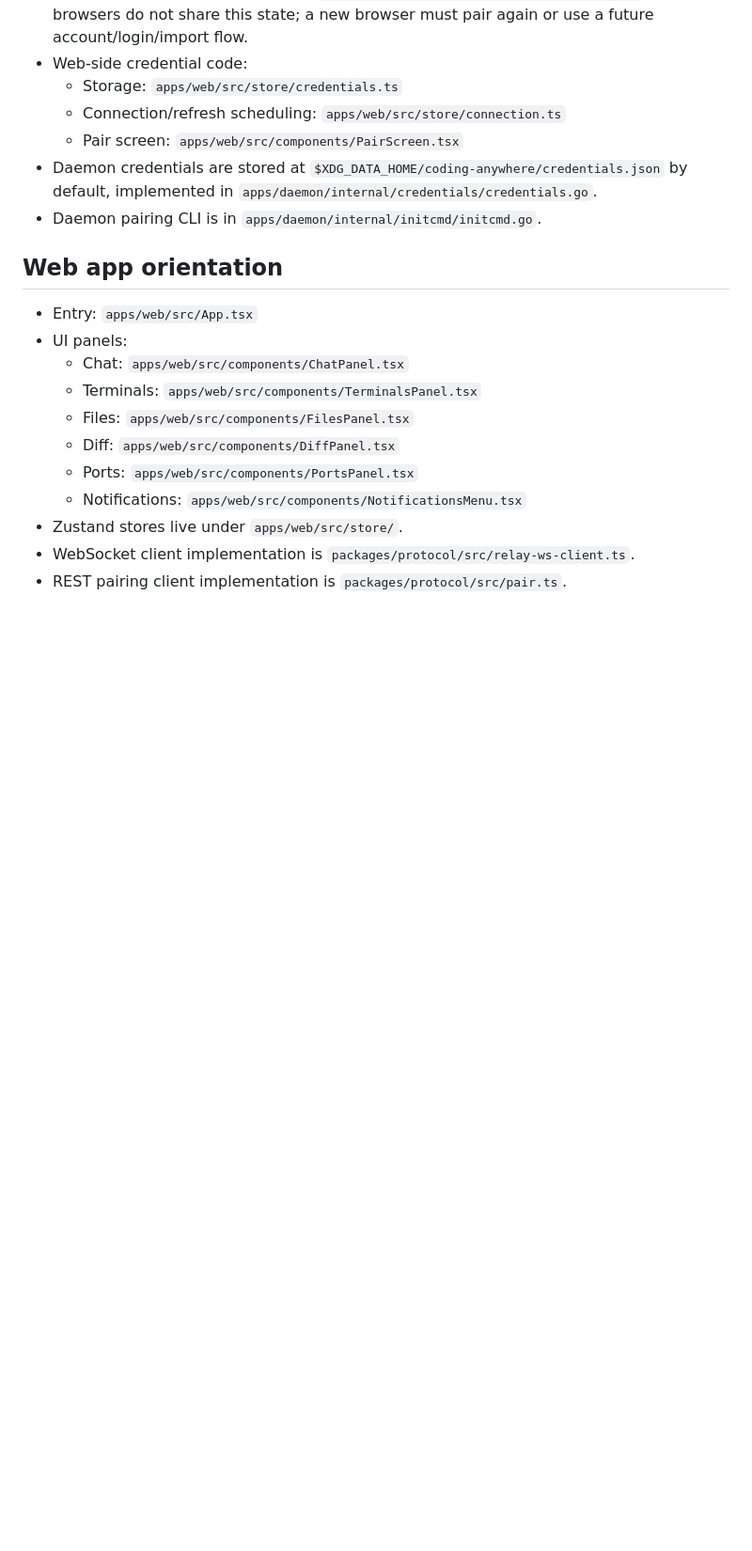
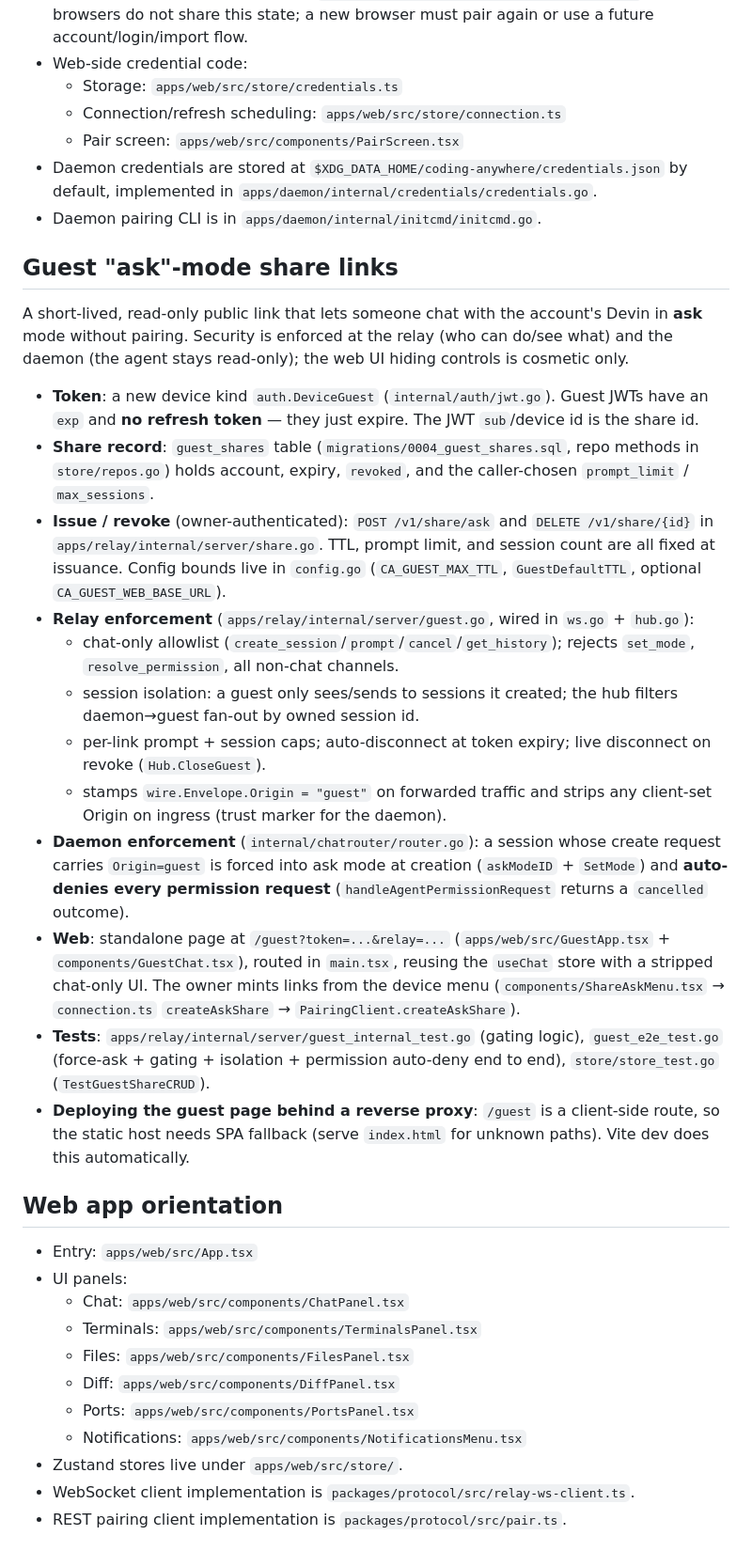
Before and after one commit to Mutech-Innovation/coding-anywhere, a Markdown page: AGENTS.md, the part around one of its changes. Shown at 94% size. Rendered like a GitHub page; blank space fills up the shorter version.

Commit message:
Document guest share in AGENTS.md and drop devin version-pinning notes.
Add a section describing the guest "ask"-mode share feature. Remove the
Devin CLI version-pinning workaround now that we track the latest release
(auto_update on) instead of pinning to an old build.

Generated with [Devin](https://cli.devin.ai/docs)

Co-Authored-By: Devin <158243242+devin-ai-integration[bot]@users.noreply.github.com>

```diff
--- a/AGENTS.md
+++ b/AGENTS.md
@@ -138,6 +138,50 @@ Run commands from the repo root unless there is a reason not to.
 - Daemon credentials are stored at `$XDG_DATA_HOME/coding-anywhere/credentials.json` by default, implemented in `apps/daemon/internal/credentials/credentials.go`.
 - Daemon pairing CLI is in `apps/daemon/internal/initcmd/initcmd.go`.
 
+## Guest "ask"-mode share links
+
+A short-lived, read-only public link that lets someone chat with the account's
+Devin in **ask** mode without pairing. Security is enforced at the relay (who
+can do/see what) and the daemon (the agent stays read-only); the web UI hiding
+controls is cosmetic only.
+
+- **Token**: a new device kind `auth.DeviceGuest` (`internal/auth/jwt.go`). Guest
+  JWTs have an `exp` and **no refresh token** — they just expire. The JWT
+  `sub`/device id is the share id.
+- **Share record**: `guest_shares` table (`migrations/0004_guest_shares.sql`,
+  repo methods in `store/repos.go`) holds account, expiry, `revoked`, and the
+  caller-chosen `prompt_limit` / `max_sessions`.
+- **Issue / revoke** (owner-authenticated): `POST /v1/share/ask` and
+  `DELETE /v1/share/{id}` in `apps/relay/internal/server/share.go`. TTL, prompt
+  limit, and session count are all fixed at issuance. Config bounds live in
+  `config.go` (`CA_GUEST_MAX_TTL`, `GuestDefaultTTL`, optional
+  `CA_GUEST_WEB_BASE_URL`).
+- **Relay enforcement** (`apps/relay/internal/server/guest.go`, wired in
+  `ws.go` + `hub.go`):
+  - chat-only allowlist (`create_session`/`prompt`/`cancel`/`get_history`);
+    rejects `set_mode`, `resolve_permission`, all non-chat channels.
+  - session isolation: a guest only sees/sends to sessions it created; the hub
+    filters daemon→guest fan-out by owned session id.
+  - per-link prompt + session caps; auto-disconnect at token expiry; live
+    disconnect on revoke (`Hub.CloseGuest`).
+  - stamps `wire.Envelope.Origin = "guest"` on forwarded traffic and strips any
+    client-set Origin on ingress (trust marker for the daemon).
+- **Daemon enforcement** (`internal/chatrouter/router.go`): a session whose
+  create request carries `Origin=guest` is forced into ask mode at creation
+  (`askModeID` + `SetMode`) and **auto-denies every permission request**
+  (`handleAgentPermissionRequest` returns a `cancelled` outcome).
+- **Web**: standalone page at `/guest?token=...&relay=...`
+  (`apps/web/src/GuestApp.tsx` + `components/GuestChat.tsx`), routed in
+  `main.tsx`, reusing the `useChat` store with a stripped chat-only UI. The
+  owner mints links from the device menu (`components/ShareAskMenu.tsx` →
+  `connection.ts` `createAskShare` → `PairingClient.createAskShare`).
+- **Tests**: `apps/relay/internal/server/guest_internal_test.go` (gating logic),
+  `guest_e2e_test.go` (force-ask + gating + isolation + permission auto-deny
+  end to end), `store/store_test.go` (`TestGuestShareCRUD`).
+- **Deploying the guest page behind a reverse proxy**: `/guest` is a client-side
+  route, so the static host needs SPA fallback (serve `index.html` for unknown
+  paths). Vite dev does this automatically.
+
 ## Web app orientation
 
 - Entry: `apps/web/src/App.tsx`
```
Also changed, not shown: other parts of AGENTS.md (+5 -37 lines).
